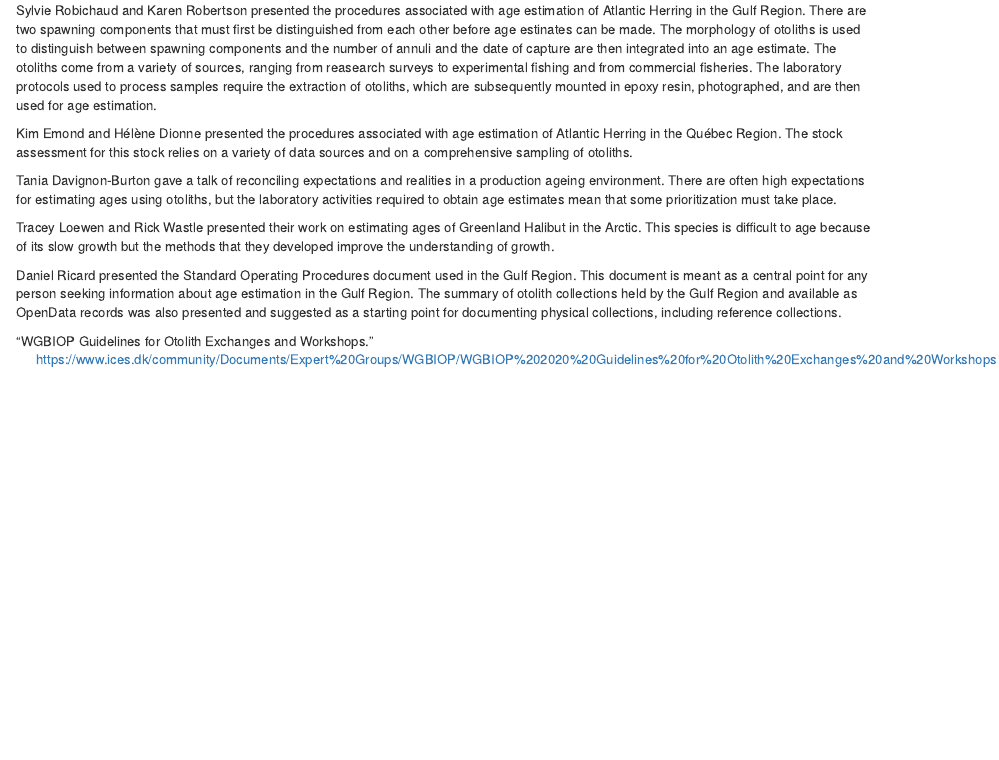
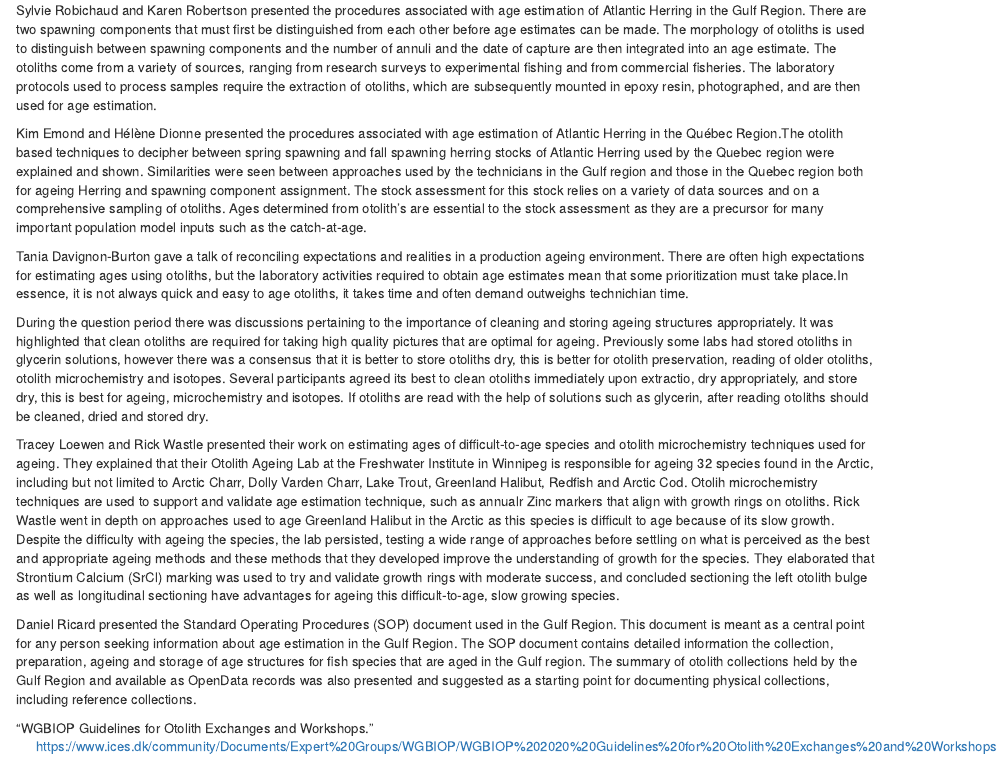
Before and after one commit to TESA-workshops/ageing-best-practices-2023, an R Markdown document (proceedings/02_Day1.Rmd): the page in a window 1100 px wide, from 570 px down. Rendered offline with R 4.5, knitr and Pandoc, with nearby package versions; drawn as R Markdown's standard HTML page in place of the format the file asks for.

Commit message:
add Jacob's edits to day 1

```diff
--- a/proceedings/02_Day1.Rmd
+++ b/proceedings/02_Day1.Rmd
@@ -12,12 +12,14 @@ Julie Coad Davies gave an overview of the age estimation activities that she is
 
 Stephen Wischniowski shared his experience of running an age estimation laboratory (the [Sclerochronology Lab](https://www.pac.dfo-mpo.gc.ca/science/species-especes/agelab-scalimetrie/index-eng.html) at the Pacific Biological Station) and being involved in the Committee of Age Reading Experts ([CARE](https://care.psmfc.org/)). The demands for age estimation services from the lab far exceed its ability to process samples and a "quota" is imposed on the number of otoliths that the lab can process. The lab technicians are taught the intricacies associated with age estimation from all types of species and structures. Stephen estimates that it takes five years to train a technician to the point where they can reliably estimate ages and can teach others.
 
-Sylvie Robichaud and Karen Robertson presented the procedures associated with age estimation of Atlantic Herring in the Gulf Region. There are two spawning components that must first be distinguished from each other before age estinates can be made. The morphology of otoliths is used to distinguish between spawning components and the number of annuli and the date of capture are then integrated into an age estimate. The otoliths come from a variety of sources, ranging from reasearch surveys to experimental fishing and from commercial fisheries. The laboratory protocols used to process samples require the extraction of otoliths, which are subsequently mounted in epoxy resin, photographed, and are then used for age estimation.
+Sylvie Robichaud and Karen Robertson presented the procedures associated with age estimation of Atlantic Herring in the Gulf Region. There are two spawning components that must first be distinguished from each other before age estimates can be made. The morphology of otoliths is used to distinguish between spawning components and the number of annuli and the date of capture are then integrated into an age estimate. The otoliths come from a variety of sources, ranging from research surveys to experimental fishing and from commercial fisheries. The laboratory protocols used to process samples require the extraction of otoliths, which are subsequently mounted in epoxy resin, photographed, and are then used for age estimation.
 
-Kim Emond and Hélène Dionne presented the procedures associated with age estimation of Atlantic Herring in the Québec Region. The stock assessment for this stock relies on a variety of data sources and on a comprehensive sampling of otoliths.
+Kim Emond and Hélène Dionne presented the procedures associated with age estimation of Atlantic Herring in the Québec Region.The otolith based techniques to decipher between spring spawning and fall spawning herring stocks of Atlantic Herring used by the Quebec region were explained and shown. Similarities were seen between approaches used by the technicians in the Gulf region and those in the Quebec region both for ageing Herring and spawning component assignment. The stock assessment for this stock relies on a variety of data sources and on a comprehensive sampling of otoliths. Ages determined from otolith's are essential to the stock assessment as they are a precursor for many important population model inputs such as the catch-at-age.
 
-Tania Davignon-Burton gave a talk of reconciling expectations and realities in a production ageing environment. There are often high expectations for estimating ages using otoliths, but the laboratory activities required to obtain age estimates mean that some prioritization must take place.
+Tania Davignon-Burton gave a talk of reconciling expectations and realities in a production ageing environment. There are often high expectations for estimating ages using otoliths, but the laboratory activities required to obtain age estimates mean that some prioritization must take place.In essence, it is not always quick and easy to age otoliths, it takes time and often demand outweighs technichian time.
 
-Tracey Loewen and Rick Wastle presented their work on estimating ages of Greenland Halibut in the Arctic. This species is difficult to age because of its slow growth but the methods that they developed improve the understanding of growth.
+During the question period there was discussions pertaining to the importance of cleaning and storing ageing structures appropriately. It was highlighted that clean otoliths are required for taking high quality pictures that are optimal for ageing. Previously some labs had stored otoliths in glycerin solutions, however there was a consensus that it is better to store otoliths dry, this is better for otolith preservation, reading of older otoliths, otolith microchemistry and isotopes. Several participants agreed its best to clean otoliths immediately upon extractio, dry appropriately, and store dry, this is best for ageing, microchemistry and isotopes. If otoliths are read with the help of solutions such as glycerin, after reading otoliths should be cleaned, dried and stored dry.
 
-Daniel Ricard presented the Standard Operating Procedures document used in the Gulf Region. This document is meant as a central point for any person seeking information about age estimation in the Gulf Region. The summary of otolith collections held by the Gulf Region and available as OpenData records was also presented and suggested as a starting point for documenting physical collections, including reference collections.
+Tracey Loewen and Rick Wastle presented their work on estimating ages of difficult-to-age species and otolith microchemistry techniques used for ageing. They explained that their Otolith Ageing Lab at the Freshwater Institute in Winnipeg is responsible for ageing 32 species found in the Arctic, including but not limited to Arctic Charr, Dolly Varden Charr, Lake Trout, Greenland Halibut, Redfish and Arctic Cod. Otolih microchemistry techniques are used to support and validate age estimation technique, such as annualr Zinc markers that align with growth rings on otoliths. Rick Wastle went in depth on approaches used to age Greenland Halibut in the Arctic as this species is difficult to age because of its slow growth. Despite the difficulty with ageing the species, the lab persisted, testing a wide range of approaches before settling on what is perceived as the best and  appropriate ageing methods and these methods that they developed improve the understanding of growth for the species. They elaborated that Strontium Calcium (SrCl) marking was used to try and validate growth rings with moderate success, and concluded sectioning the left otolith bulge as well as longitudinal sectioning have advantages for ageing this difficult-to-age, slow growing species.
+
+Daniel Ricard presented the Standard Operating Procedures (SOP) document used in the Gulf Region. This document is meant as a central point for any person seeking information about age estimation in the Gulf Region. The SOP document contains detailed information the collection, preparation, ageing and storage of age structures for fish species that are aged in the Gulf region. The summary of otolith collections held by the Gulf Region and available as OpenData records was also presented and suggested as a starting point for documenting physical collections, including reference collections.
```
